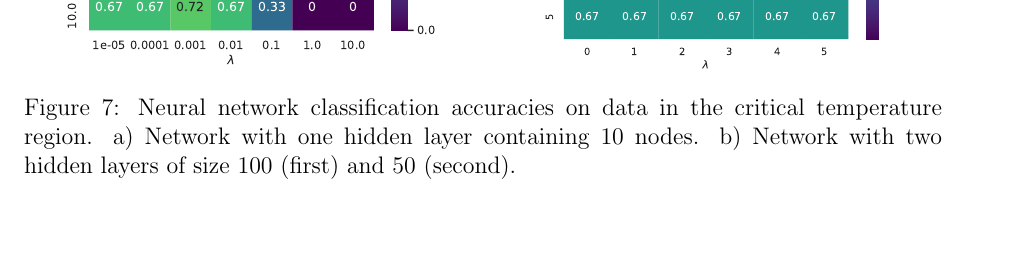
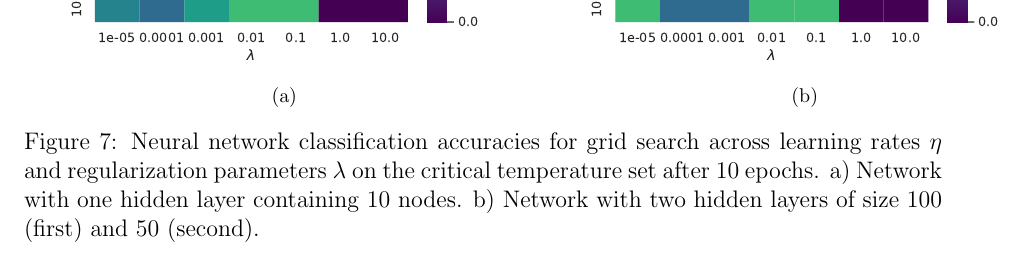
Before and after one commit to geirtul/fys-stk4155, a LaTeX paper (project2/report/main.tex, which reads project2/report/results.tex): part of page 12 of 15 before the commit and part of page 13 of 16 after it, cut at the place of the change, the shorter picture padded with empty space. Compiled offline with pdfLaTeX.

Commit message:
New figures for neural net.

```diff
--- a/project2/report/results.tex
+++ b/project2/report/results.tex
@@ -84,2 +84,5 @@ states are thus not necessarily produced with weights as they are after 30 epoch
 	}
     \caption{
+	Neural network classification accuracies for grid search across
+	learning rates $\eta$ and regularization parameters $\lambda$ on
+	the test set after 10 epochs.
@@ -88,21 +90,23 @@ states are thus not necessarily produced with weights as they are after 30 epoch
 	b) Network with two hidden layers of size 100 (first) and 50
 	(second).
 	}
-\label{fig:nn-test}
+    \label{fig:nn-test}
 \end{figure}
 \begin{figure}[H]
-    \subfloat{
-	\includegraphics[width=0.5\textwidth]{figures/net_critical_acc_10.pdf}
+    \centering
+    \subfloat[]{
+	\includegraphics[width=0.55\textwidth]{figures/net_acc_crit_1.pdf}
 	}
-    \subfloat{
-	\includegraphics[width=0.5\textwidth]{figures/net_critical_acc.pdf}
+    \subfloat[]{
+	\includegraphics[width=0.55\textwidth]{figures/net_acc_crit_2.pdf}
 	}
-    \centering
     \caption{
-	Neural network classification accuracies on data in the
-	critical temperature region. a) Network with one hidden
-	layer containing 10 nodes. b) Network with two hidden layers
-	of size 100 (first) and 50 (second).
+	Neural network classification accuracies for grid search across
+	learning rates $\eta$ and regularization parameters $\lambda$ on
+	the critical temperature set after 10 epochs.
+	a) Network with one hidden layer containing 10 nodes.
+	b) Network with two hidden layers of size 100 (first) and 50
+	(second).
 	}
-\label{fig:nn-critical}
+    \label{fig:nn-critical}
 \end{figure}
```
Also changed, not shown: project2/requirements.txt (+3 -0 lines), project2/report/figures/net_acc_crit_1.pdf (added), project2/report/figures/net_acc_crit_2.pdf (added), project2/report/figures/net_acc_test_1.pdf (added), project2/report/figures/net_acc_test_2.pdf (added), project2/report/figures/net_acc_train_1.pdf (added), project2/report/figures/net_acc_train_2.pdf (added), project2/report/figures/net_critical_acc.pdf (deleted), project2/report/figures/net_critical_acc_10.pdf (deleted), project2/report/figures/net_test_acc.pdf (deleted), project2/report/figures/net_train_acc.pdf (deleted), project2/report/results.tex (9 more changed lines), 2 other files.
